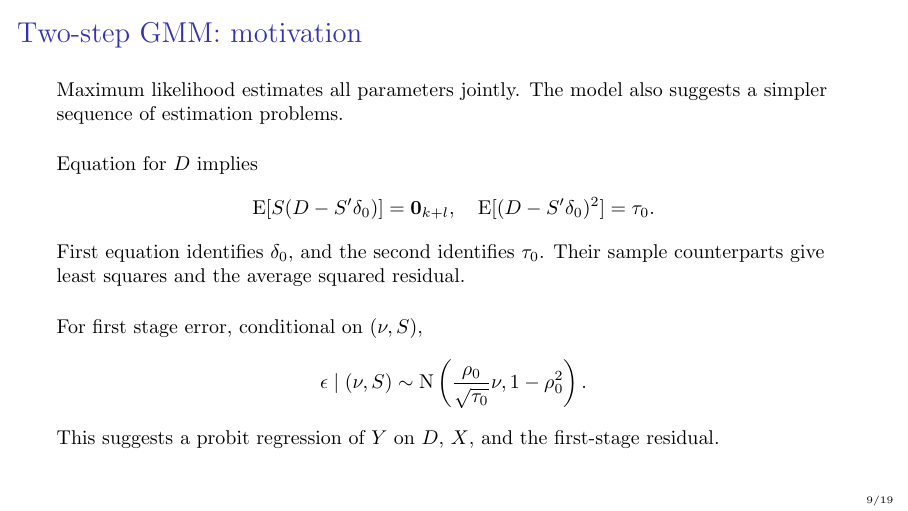
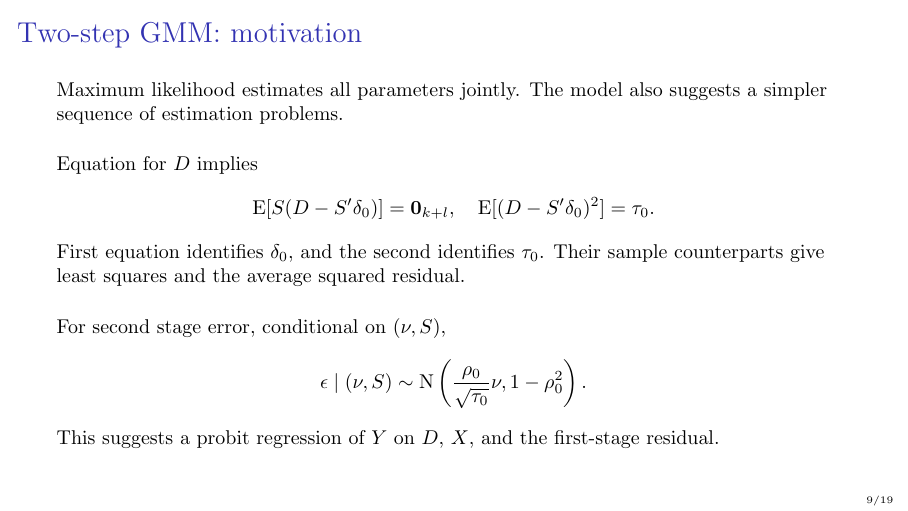
Before and after one commit to ahnaf-rafi/ECON8710Examples2026F.jl, LaTeX slides (slides/endogprobit/endogprobit.tex): page 12 of 22. Compiled offline with pdfLaTeX.

Commit message:
Minor typo fix.

```diff
--- a/slides/endogprobit/endogprobit.tex
+++ b/slides/endogprobit/endogprobit.tex
@@ -419,7 +419,7 @@ First equation identifies \(\delta_{0}\), and the second identifies
 \(\tau_{0}\).
 Their sample counterparts give least squares and the average squared residual.
 \vfill
-For first stage error, conditional on \((\nu, S)\),
+For second stage error, conditional on \((\nu, S)\),
 \begin{equation*}
   \epsilon \mid (\nu, S) \sim
   \Normal \left(\frac{\rho_{0}}{\sqrt{\tau_{0}}} \nu,
```
